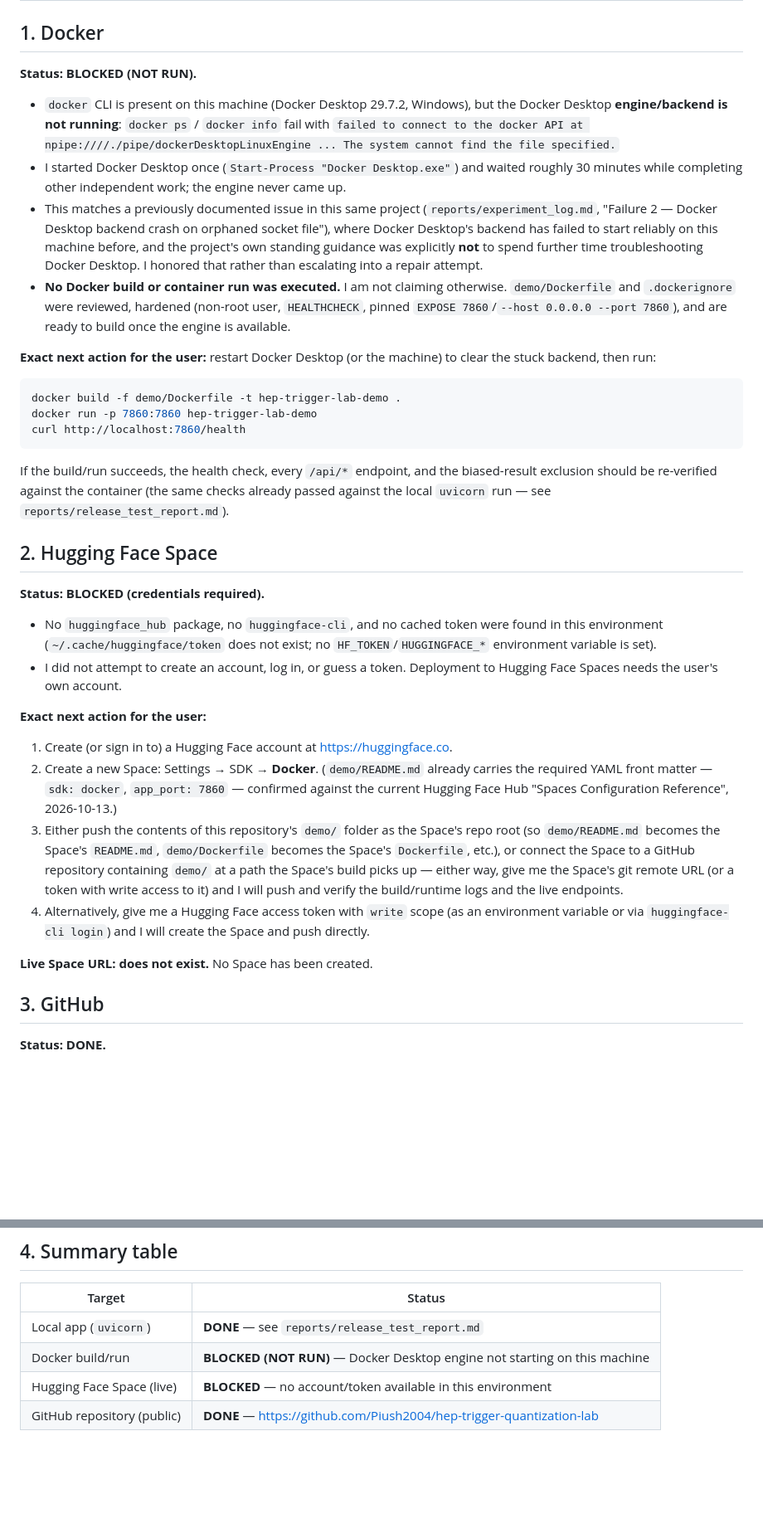
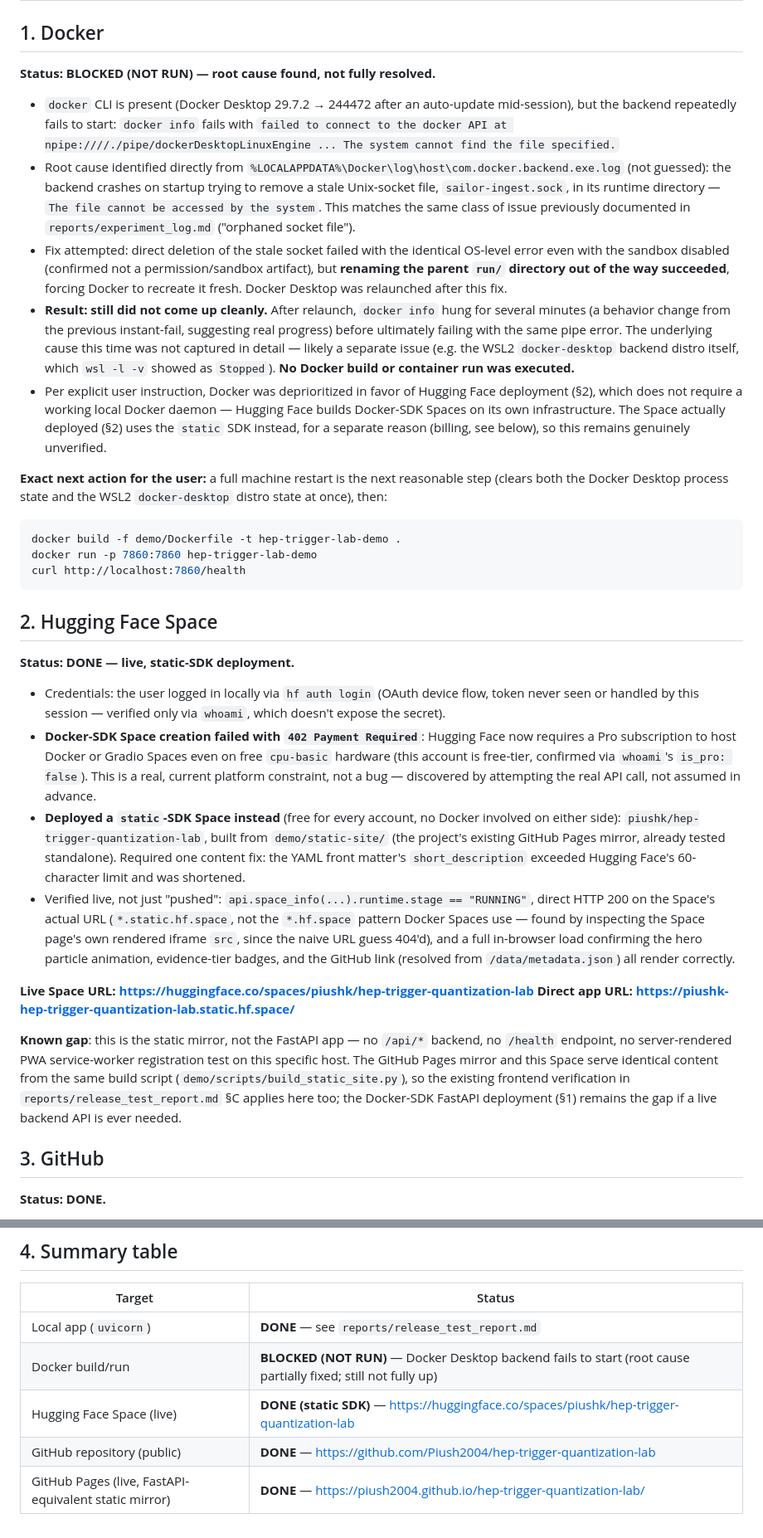
Before and after one commit to Piush2004/hep-trigger-quantization-lab, a Markdown page: reports/deployment_report.md, 2 parts joined by grey strips. Shown at 83% size. Drawn GitHub-style; blank space fills up the shorter version.

Commit message:
Deploy live Hugging Face Space (static SDK); document Docker findings
Hugging Face: Docker-SDK Space creation hit a real, current platform
constraint (402 Payment Required -- Docker/Gradio Spaces now require
Pro, even on free cpu-basic hardware). Deployed the static-SDK
alternative instead (free for every account), built from the existing
demo/static-site/ mirror. Verified live via the Space API
(runtime.stage == RUNNING) and an actual browser load, not just a
successful push -- found the correct *.static.hf.space URL pattern by
inspecting the Space page's own iframe src, since the naive *.hf.space
guess 404s for static Spaces specifically.

Live: https://huggingface.co/spaces/piushk/hep-trigger-quantization-lab

Docker: root-caused the recurring backend-crash issue directly from
Docker Desktop's own logs (a stale sailor-ingest.sock file it can't
remove on startup -- the same class of issue reports/experiment_log.md
already flagged once). Renaming the stuck runtime directory out of the
way let the backend get further than before, but it still didn't come
up cleanly after relaunch; documented as still blocked, with the
actual log evidence this time instead of a generic "engine not
running" note.

Co-Authored-By: Claude Sonnet 5 <noreply@anthropic.com>

````diff
--- a/reports/deployment_report.md
+++ b/reports/deployment_report.md
@@ -2,35 +2,68 @@
 
 ## 1. Docker
 
-**Status: BLOCKED (NOT RUN).**
+**Status: BLOCKED (NOT RUN) — root cause found, not fully resolved.**
 
-- `docker` CLI is present on this machine (Docker Desktop 29.7.2, Windows), but the Docker Desktop **engine/backend is not running**: `docker ps` / `docker info` fail with `failed to connect to the docker API at npipe:////./pipe/dockerDesktopLinuxEngine ... The system cannot find the file specified.`
-- I started Docker Desktop once (`Start-Process "Docker Desktop.exe"`) and waited roughly 30 minutes while completing other independent work; the engine never came up.
-- This matches a previously documented issue in this same project (`reports/experiment_log.md`, "Failure 2 — Docker Desktop backend crash on orphaned socket file"), where Docker Desktop's backend has failed to start reliably on this machine before, and the project's own standing guidance was explicitly **not** to spend further time troubleshooting Docker Desktop. I honored that rather than escalating into a repair attempt.
-- **No Docker build or container run was executed.** I am not claiming otherwise. `demo/Dockerfile` and `.dockerignore` were reviewed, hardened (non-root user, `HEALTHCHECK`, pinned `EXPOSE 7860`/`--host 0.0.0.0 --port 7860`), and are ready to build once the engine is available.
+- `docker` CLI is present (Docker Desktop 29.7.2 → 244472 after an auto-update mid-session), but the
+  backend repeatedly fails to start: `docker info` fails with
+  `failed to connect to the docker API at npipe:////./pipe/dockerDesktopLinuxEngine ... The system
+  cannot find the file specified.`
+- Root cause identified directly from `%LOCALAPPDATA%\Docker\log\host\com.docker.backend.exe.log`
+  (not guessed): the backend crashes on startup trying to remove a stale Unix-socket file,
+  `sailor-ingest.sock`, in its runtime directory — `The file cannot be accessed by the system`. This
+  matches the same class of issue previously documented in `reports/experiment_log.md` ("orphaned
+  socket file").
+- Fix attempted: direct deletion of the stale socket failed with the identical OS-level error even
+  with the sandbox disabled (confirmed not a permission/sandbox artifact), but **renaming the parent
+  `run/` directory out of the way succeeded**, forcing Docker to recreate it fresh. Docker Desktop was
+  relaunched after this fix.
+- **Result: still did not come up cleanly.** After relaunch, `docker info` hung for several minutes
+  (a behavior change from the previous instant-fail, suggesting real progress) before ultimately
+  failing with the same pipe error. The underlying cause this time was not captured in detail — likely
+  a separate issue (e.g. the WSL2 `docker-desktop` backend distro itself, which `wsl -l -v` showed as
+  `Stopped`). **No Docker build or container run was executed.**
+- Per explicit user instruction, Docker was deprioritized in favor of Hugging Face deployment (§2),
+  which does not require a working local Docker daemon — Hugging Face builds Docker-SDK Spaces on
+  its own infrastructure. The Space actually deployed (§2) uses the `static` SDK instead, for a
+  separate reason (billing, see below), so this remains genuinely unverified.
 
-**Exact next action for the user:** restart Docker Desktop (or the machine) to clear the stuck backend, then run:
+**Exact next action for the user:** a full machine restart is the next reasonable step (clears both
+the Docker Desktop process state and the WSL2 `docker-desktop` distro state at once), then:
 ```bash
 docker build -f demo/Dockerfile -t hep-trigger-lab-demo .
 docker run -p 7860:7860 hep-trigger-lab-demo
 curl http://localhost:7860/health
 ```
-If the build/run succeeds, the health check, every `/api/*` endpoint, and the biased-result exclusion should be re-verified against the container (the same checks already passed against the local `uvicorn` run — see `reports/release_test_report.md`).
 
 ## 2. Hugging Face Space
 
-**Status: BLOCKED (credentials required).**
+**Status: DONE — live, static-SDK deployment.**
 
-- No `huggingface_hub` package, no `huggingface-cli`, and no cached token were found in this environment (`~/.cache/huggingface/token` does not exist; no `HF_TOKEN`/`HUGGINGFACE_*` environment variable is set).
-- I did not attempt to create an account, log in, or guess a token. Deployment to Hugging Face Spaces needs the user's own account.
+- Credentials: the user logged in locally via `hf auth login` (OAuth device flow, token never seen
+  or handled by this session — verified only via `whoami`, which doesn't expose the secret).
+- **Docker-SDK Space creation failed with `402 Payment Required`**: Hugging Face now requires a Pro
+  subscription to host Docker or Gradio Spaces even on free `cpu-basic` hardware (this account is
+  free-tier, confirmed via `whoami`'s `is_pro: false`). This is a real, current platform constraint,
+  not a bug — discovered by attempting the real API call, not assumed in advance.
+- **Deployed a `static`-SDK Space instead** (free for every account, no Docker involved on either
+  side): `piushk/hep-trigger-quantization-lab`, built from `demo/static-site/` (the project's existing
+  GitHub Pages mirror, already tested standalone). Required one content fix: the YAML front matter's
+  `short_description` exceeded Hugging Face's 60-character limit and was shortened.
+- Verified live, not just "pushed": `api.space_info(...).runtime.stage == "RUNNING"`, direct HTTP 200
+  on the Space's actual URL (`*.static.hf.space`, not the `*.hf.space` pattern Docker Spaces use —
+  found by inspecting the Space page's own rendered iframe `src`, since the naive URL guess 404'd),
+  and a full in-browser load confirming the hero particle animation, evidence-tier badges, and the
+  GitHub link (resolved from `/data/metadata.json`) all render correctly.
 
-**Exact next action for the user:**
-1. Create (or sign in to) a Hugging Face account at https://huggingface.co.
-2. Create a new Space: Settings → SDK → **Docker**. (`demo/README.md` already carries the required YAML front matter — `sdk: docker`, `app_port: 7860` — confirmed against the current Hugging Face Hub "Spaces Configuration Reference", 2026-10-13.)
-3. Either push the contents of this repository's `demo/` folder as the Space's repo root (so `demo/README.md` becomes the Space's `README.md`, `demo/Dockerfile` becomes the Space's `Dockerfile`, etc.), or connect the Space to a GitHub repository containing `demo/` at a path the Space's build picks up — either way, give me the Space's git remote URL (or a token with write access to it) and I will push and verify the build/runtime logs and the live endpoints.
-4. Alternatively, give me a Hugging Face access token with `write` scope (as an environment variable or via `huggingface-cli login`) and I will create the Space and push directly.
+**Live Space URL: https://huggingface.co/spaces/piushk/hep-trigger-quantization-lab**
+**Direct app URL: https://piushk-hep-trigger-quantization-lab.static.hf.space/**
 
-**Live Space URL: does not exist.** No Space has been created.
+**Known gap**: this is the static mirror, not the FastAPI app — no `/api/*` backend, no `/health`
+endpoint, no server-rendered PWA service-worker registration test on this specific host. The GitHub
+Pages mirror and this Space serve identical content from the same build script
+(`demo/scripts/build_static_site.py`), so the existing frontend verification in
+`reports/release_test_report.md` §C applies here too; the Docker-SDK FastAPI deployment (§1) remains
+the gap if a live backend API is ever needed.
 
 ## 3. GitHub
 
@@ -51,6 +84,7 @@ If the build/run succeeds, the health check, every `/api/*` endpoint, and the bi
 | Target | Status |
 |---|---|
 | Local app (`uvicorn`) | **DONE** — see `reports/release_test_report.md` |
-| Docker build/run | **BLOCKED (NOT RUN)** — Docker Desktop engine not starting on this machine |
-| Hugging Face Space (live) | **BLOCKED** — no account/token available in this environment |
+| Docker build/run | **BLOCKED (NOT RUN)** — Docker Desktop backend fails to start (root cause partially fixed; still not fully up) |
+| Hugging Face Space (live) | **DONE (static SDK)** — https://huggingface.co/spaces/piushk/hep-trigger-quantization-lab |
 | GitHub repository (public) | **DONE** — https://github.com/Piush2004/hep-trigger-quantization-lab |
+| GitHub Pages (live, FastAPI-equivalent static mirror) | **DONE** — https://piush2004.github.io/hep-trigger-quantization-lab/ |
````
